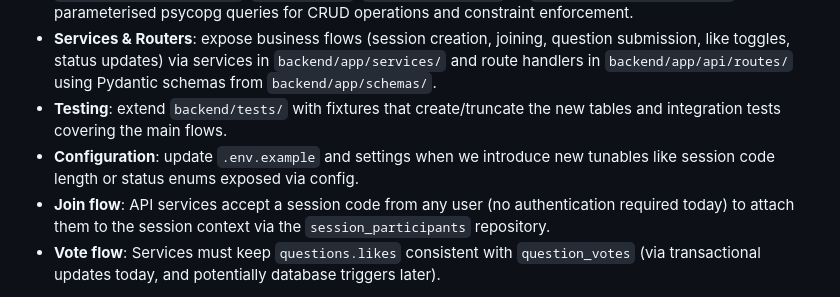
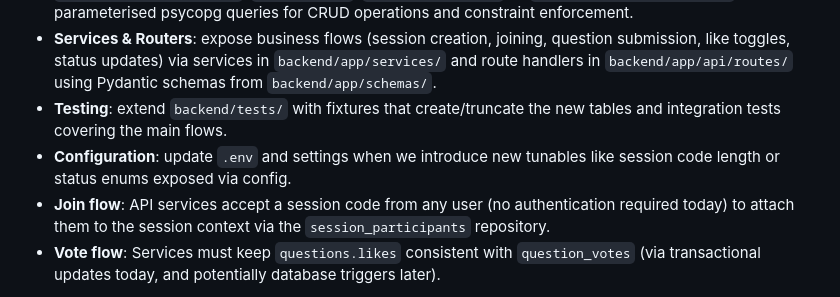
Before and after one commit to JoshuaDelosSantos/real-time-in-class-engagement-app, a Markdown page: docs/data-model.md, the part around the change. Rendered like a GitHub page.

Commit message:
Fix configuration file reference in data model documentation

```diff
--- a/docs/data-model.md
+++ b/docs/data-model.md
@@ -106,7 +106,7 @@ When a user creates a session they automatically become the host. The system gen
 - **Repositories**: implement dedicated repository modules (`users.py`, `sessions.py`, `session_participants.py`, `questions.py`, `question_votes.py`) in `backend/app/repositories/`, each with parameterised psycopg queries for CRUD operations and constraint enforcement.
 - **Services & Routers**: expose business flows (session creation, joining, question submission, like toggles, status updates) via services in `backend/app/services/` and route handlers in `backend/app/api/routes/` using Pydantic schemas from `backend/app/schemas/`.
 - **Testing**: extend `backend/tests/` with fixtures that create/truncate the new tables and integration tests covering the main flows.
-- **Configuration**: update `.env.example` and settings when we introduce new tunables like session code length or status enums exposed via config.
+- **Configuration**: update `.env` and settings when we introduce new tunables like session code length or status enums exposed via config.
 - **Join flow**: API services accept a session code from any user (no authentication required today) to attach them to the session context via the `session_participants` repository.
 - **Vote flow**: Services must keep `questions.likes` consistent with `question_votes` (via transactional updates today, and potentially database triggers later).
 
```
